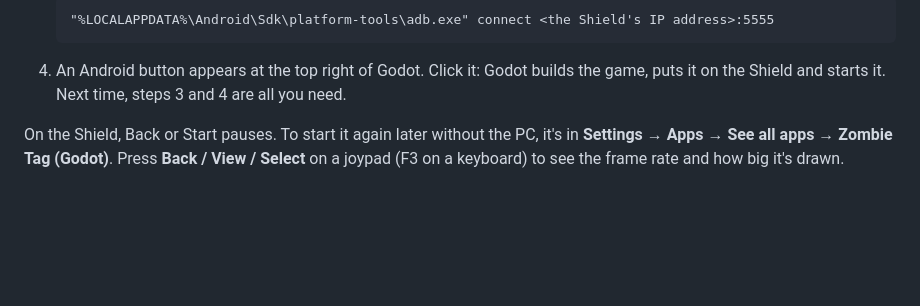
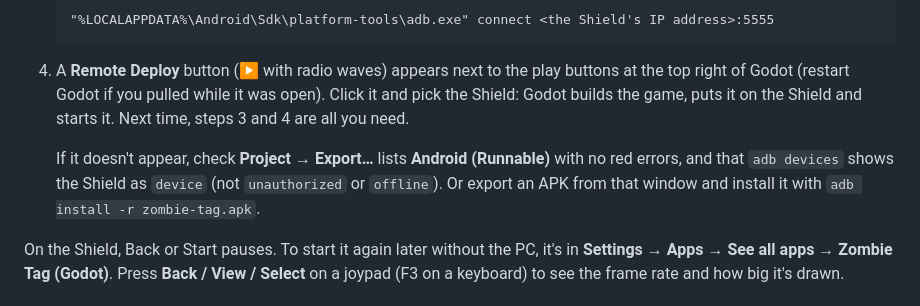
Before and after one commit to BennyWebb/zombie-tag, a Markdown page: godot/README.md, the part around the change. Rendered like a GitHub page; blank space fills up the shorter version.

Commit message:
Godot README: it's the Remote Deploy button, and what to check if it's missing
Co-Authored-By: Claude Opus 5.5 <noreply@anthropic.com>
Claude-Session: https://claude.ai/code/session_01LLQA4ZnRtB4LSabNngitDm

````diff
--- a/godot/README.md
+++ b/godot/README.md
@@ -39,8 +39,13 @@ deploy** puts a test version on the Shield and starts it:
    ```
    "%LOCALAPPDATA%\Android\Sdk\platform-tools\adb.exe" connect <the Shield's IP address>:5555
    ```
-4. An Android button appears at the top right of Godot. Click it: Godot builds the game, puts it on
-   the Shield and starts it. Next time, steps 3 and 4 are all you need.
+4. A **Remote Deploy** button (▶ with radio waves) appears next to the play buttons at the top right
+   of Godot (restart Godot if you pulled while it was open). Click it and pick the Shield: Godot builds
+   the game, puts it on the Shield and starts it. Next time, steps 3 and 4 are all you need.
+
+   If it doesn't appear, check **Project → Export…** lists **Android (Runnable)** with no red errors,
+   and that `adb devices` shows the Shield as `device` (not `unauthorized` or `offline`). Or export
+   an APK from that window and install it with `adb install -r zombie-tag.apk`.
 
 On the Shield, Back or Start pauses. To start it again later without the PC, it's in **Settings →
 Apps → See all apps → Zombie Tag (Godot)**. Press **Back / View / Select** on a joypad (F3 on a
````
